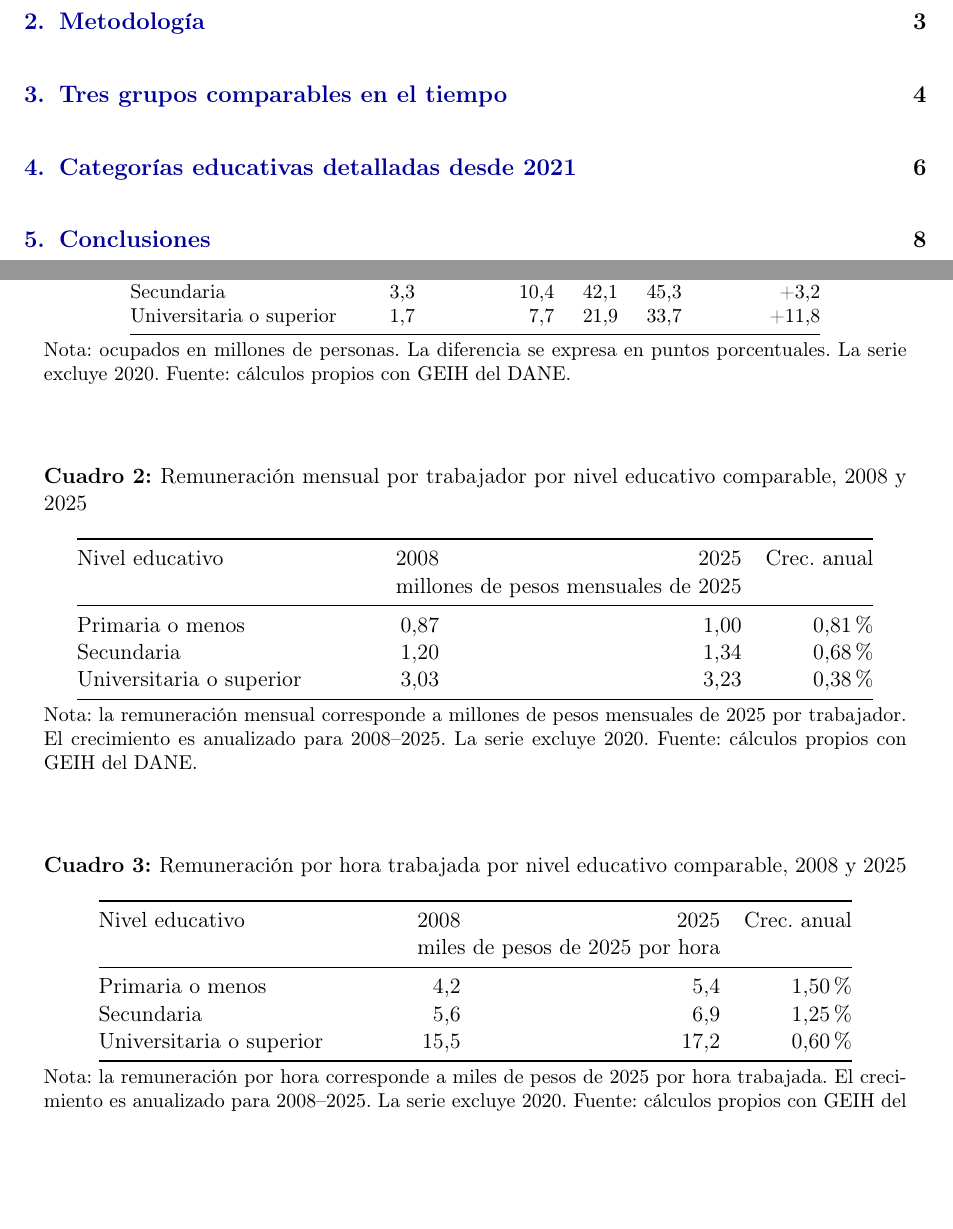
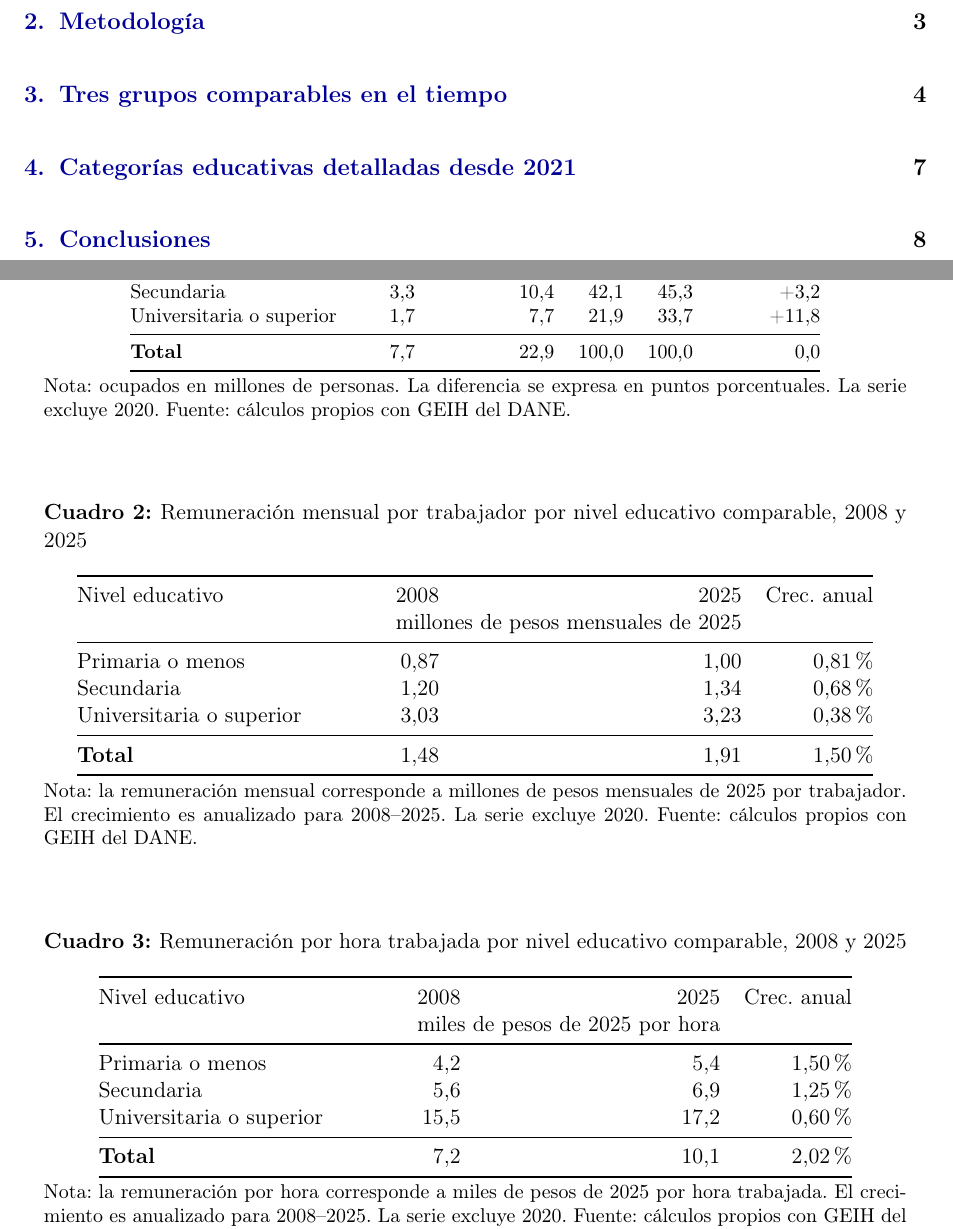
Before and after one commit to oliverpardo1979/Informe_Educacion, a LaTeX document (main.tex, which reads Paper/sections/remuneracion_educacion_comparable_table.tex): two parts of pages 3 and 5 of 9 before the commit and two parts of pages 3 and 5 of 10 after it, joined at a grey line, cut so that both start at the same text, the shorter picture padded with empty space. Compiled offline with pdfLaTeX.

Commit message:
Add total rows to comparable education tables

```diff
--- a/Paper/sections/remuneracion_educacion_comparable_table.tex
+++ b/Paper/sections/remuneracion_educacion_comparable_table.tex
@@ -12,6 +12,8 @@ Nivel educativo & \multicolumn{2}{c}{Ocupados} & \multicolumn{3}{c}{Participaci
 Primaria o menos & 2,8 & 4,8 & 36,0 & 21,0 & -15,0 \\
 Secundaria & 3,3 & 10,4 & 42,1 & 45,3 & +3,2 \\
 Universitaria o superior & 1,7 & 7,7 & 21,9 & 33,7 & +11,8 \\
+\midrule
+\textbf{Total} & 7,7 & 22,9 & 100,0 & 100,0 & 0,0 \\
 \bottomrule
 \end{tabular}
 \caption*{\footnotesize Nota: ocupados en millones de personas. La diferencia se expresa en puntos porcentuales. La serie excluye 2020. Fuente: cálculos propios con GEIH del DANE.}
@@ -30,6 +32,8 @@ Nivel educativo & 2008 & 2025 & Crec. anual \\
 Primaria o menos & 0,87 & 1,00 & 0,81\% \\
 Secundaria & 1,20 & 1,34 & 0,68\% \\
 Universitaria o superior & 3,03 & 3,23 & 0,38\% \\
+\midrule
+\textbf{Total} & 1,48 & 1,91 & 1,50\% \\
 \bottomrule
 \end{tabular}
 \caption*{\footnotesize Nota: la remuneración mensual corresponde a millones de pesos mensuales de 2025 por trabajador. El crecimiento es anualizado para 2008--2025. La serie excluye 2020. Fuente: cálculos propios con GEIH del DANE.}
@@ -48,6 +52,8 @@ Nivel educativo & 2008 & 2025 & Crec. anual \\
 Primaria o menos & 4,2 & 5,4 & 1,50\% \\
 Secundaria & 5,6 & 6,9 & 1,25\% \\
 Universitaria o superior & 15,5 & 17,2 & 0,60\% \\
+\midrule
+\textbf{Total} & 7,2 & 10,1 & 2,02\% \\
 \bottomrule
 \end{tabular}
 \caption*{\footnotesize Nota: la remuneración por hora corresponde a miles de pesos de 2025 por hora trabajada. El crecimiento es anualizado para 2008--2025. La serie excluye 2020. Fuente: cálculos propios con GEIH del DANE.}
```
